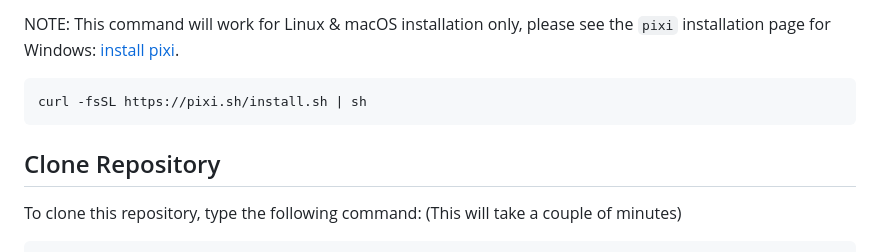
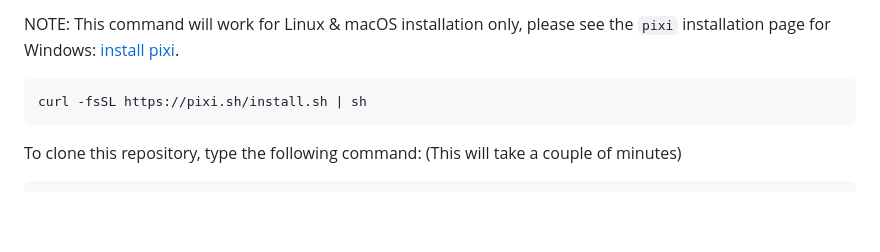
Before and after one commit to TurakhiaLab/SARS2_RecombinationAnalysis, a Markdown page: README.md, the part around the change. GitHub-like rendering; blank space fills up the shorter version.

Commit message:
Removed clone repo heading

````diff
--- a/README.md
+++ b/README.md
@@ -22,8 +22,6 @@ NOTE: This command will work for Linux & macOS installation only, please see the
 ```
 curl -fsSL https://pixi.sh/install.sh | sh
 ```
-
-## Clone Repository
 
 To clone this repository, type the following command: (This will take a couple of minutes)
 ```
````
